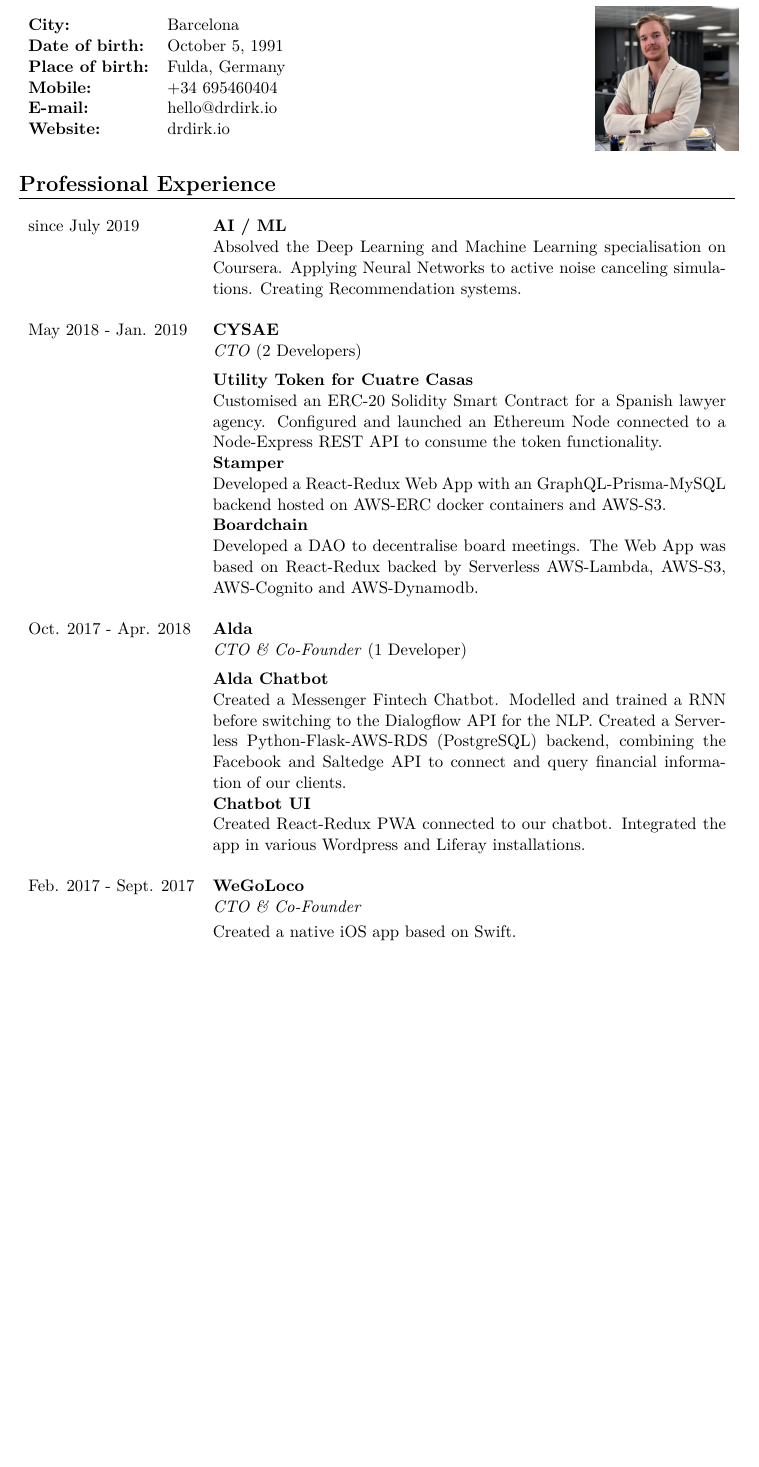
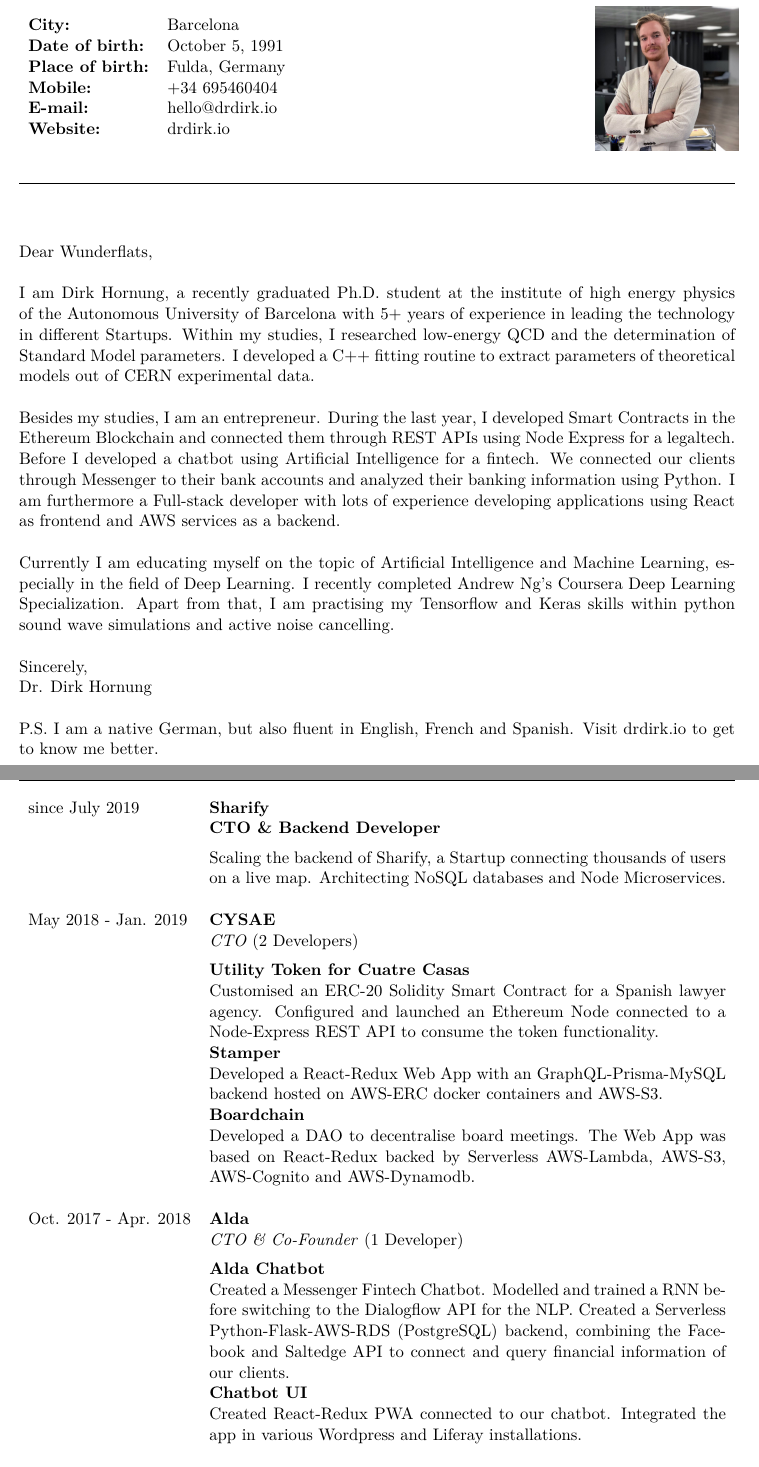
Before and after one commit to Knowledge91/cv, a LaTeX CV (Latex/cv.tex): part of page 1 of 3 before the commit and two parts of pages 1 and 2 of 4 after it, the two joined at a grey line, cut so that both start at the same text, the shorter picture padded with empty space. Compiled offline with pdfLaTeX.

```diff
--- a/Latex/cv.tex
+++ b/Latex/cv.tex
@@ -37,59 +37,49 @@
   \end{flushright}
 \end{minipage}
 
-% Cover Letter
-% ------------------------------------------------------------------------------
-% \section*{}
-% \vspace{1cm}
-% Dear Boston Consulting Group, \\
-
-% \noindent I am Dirk Hornung, a recently graduated PhD student at the institute
-% of high energy physics of the autonomous university of Barcelona with 5+ years
-% of experience in leading the technology in different Startups. Within my
-% studies, I researched low-energy QCD and the determination of Standard Model
-% parameters. In principle, I found intelligent ways to extract parameters of
-% theoretical models out of experimental data. \\
-
-% \noindent Besides my studies, I am an entrepreneur. During the last year, I
-% developed Smart Contracts in the Ethereum Blockchain and connected them through
-% REST APIs using Node Express for a legaltech. Before I developed a chatbot using
-% artificial intelligence for a fintech. We connected our clients through
-% Messenger to their bank accounts and analysed their banking information using
-% Python. I am furthermore a Full-stack developer with lots of experience
-% developing
-% applications using React as frontend and AWS services as a backend.  \\
-
-% \noindent In my free time, I prototype IoT devices. I 3D model home security
-% devices within Fusion 360, before choosing, connecting and programming the
-% electronic circuits. Then I 3D print the necessary parts and
-% mount the finished product. \\
-
-% \noindent I am recently graduated and indecisive if creating a company or
-% joining a consulting company for further developing my career is the
-% better choice. Unlimited 2019 would give me the insights to further plan my future and (possibly) the chance to meet new challenges. \\
-
-% \noindent Sincerely, \\
-% Dr Dirk Hornung \\
-
-% \noindent P.S. I am a native German, but also fluent in English, French and
-% Spanish. Visit drdirk.io to get to know me better.
-% \newpage
-% ------------------------------------------------------------------------------
-
-
 % \section*{Professional Profile}
 % Theoretical solid-state and high-energy physicist. \hfill 7+ years \\[1mm]
 % Data Scientist \hfill 4+ years \\[1mm]
 % Software Architect \hfill 2+ years \\[1mm]
 % Blockchain Developer \hfill 2+ years \\[1mm]
 % Full Stack Developer \hfill 10+ years \\[1mm]
+ \section*{}
+ \vspace{1cm}
+ Dear Wunderflats, \\
+
+ \noindent I am Dirk Hornung, a recently graduated Ph.D. student at the institute
+ of high energy physics of the Autonomous University of Barcelona with 5+ years
+ of experience in leading the technology in different Startups. Within my
+ studies, I researched low-energy QCD and the determination of Standard Model
+ parameters. I developed a C++ fitting routine to extract parameters of
+ theoretical models out of CERN experimental data. \\
+
+ \noindent Besides my studies, I am an entrepreneur. During the last year, I
+ developed Smart Contracts in the Ethereum Blockchain and connected them through
+ REST APIs using Node Express for a legaltech. Before I developed a chatbot using
+ Artificial Intelligence for a fintech. We connected our clients through
+ Messenger to their bank accounts and analyzed their banking information using
+ Python. I am furthermore a Full-stack developer with lots of experience
+ developing
+ applications using React as frontend and AWS services as a backend.  \\
+
+ \noindent Currently I am educating myself on the topic of Artificial Intelligence
+ and Machine Learning, especially in the field of Deep Learning. I recently completed
+ Andrew Ng's Coursera Deep Learning Specialization. Apart from that, I am practising my
+ Tensorflow and Keras skills within python sound wave simulations and active noise cancelling.\\
+
+ \noindent Sincerely, \\
+ Dr. Dirk Hornung \\
+
+ \noindent P.S. I am a native German, but also fluent in English, French and
+ Spanish. Visit drdirk.io to get to know me better.
 
 \section*{Professional Experience}
 \begin{tabularx}{\textwidth}{lX}
-  since July 2019        & \textbf{AI / ML} \\
-                         & Absolved the Deep Learning and Machine Learning
-                           specialisation on Coursera. Applying Neural Networks to active noise
-                           canceling simulations. Creating Recommendation systems.  \\\\
+  since July 2019        & \textbf{Sharify} \\
+                         & \textbf{CTO \& Backend Developer} \\[2mm]
+                         & Scaling the backend of Sharify, a Startup connecting thousands of
+                         users on a live map. Architecting NoSQL databases and Node Microservices.\\\\
   May 2018 - Jan. 2019   & \textbf{CYSAE} \\
                          & \textit{CTO} (2 Developers) \\[2mm]
                          & \textbf{Utility Token for Cuatre Casas} \\
@@ -117,9 +107,9 @@
                          & Created React-Redux PWA connected to our chatbot.
                            Integrated the app in various Wordpress and Liferay
                            installations. \\\\
-  Feb. 2017 - Sept. 2017 & \textbf{WeGoLoco} \\
-                         & \textit{CTO \& Co-Founder} \\[1mm]
-                         & Created a native iOS app based on Swift. \\
+%  Feb. 2017 - Sept. 2017 & \textbf{WeGoLoco} \\
+%                         & \textit{CTO \& Co-Founder} \\[1mm]
+%                         & Created a native iOS app based on Swift. \\
 
   %                          2017 & \textbf{FuldaCity} \\
   %                          & \textit{CTO \& Co-Founder} \\[1mm]
```
Also changed, not shown: Latex/coverletters/coverletterDataScientist.tex (added, +71 -0 lines), Latex/cover_letter.pdf (deleted), Latex/coverletters/coverletterDataScientist.pdf (added), Latex/coverletters/dirk.png (added), Latex/cv.pdf, Word/DirkHornung_CV.pdf, Latex/cv.tex (2 more changed lines), 4 other files.
